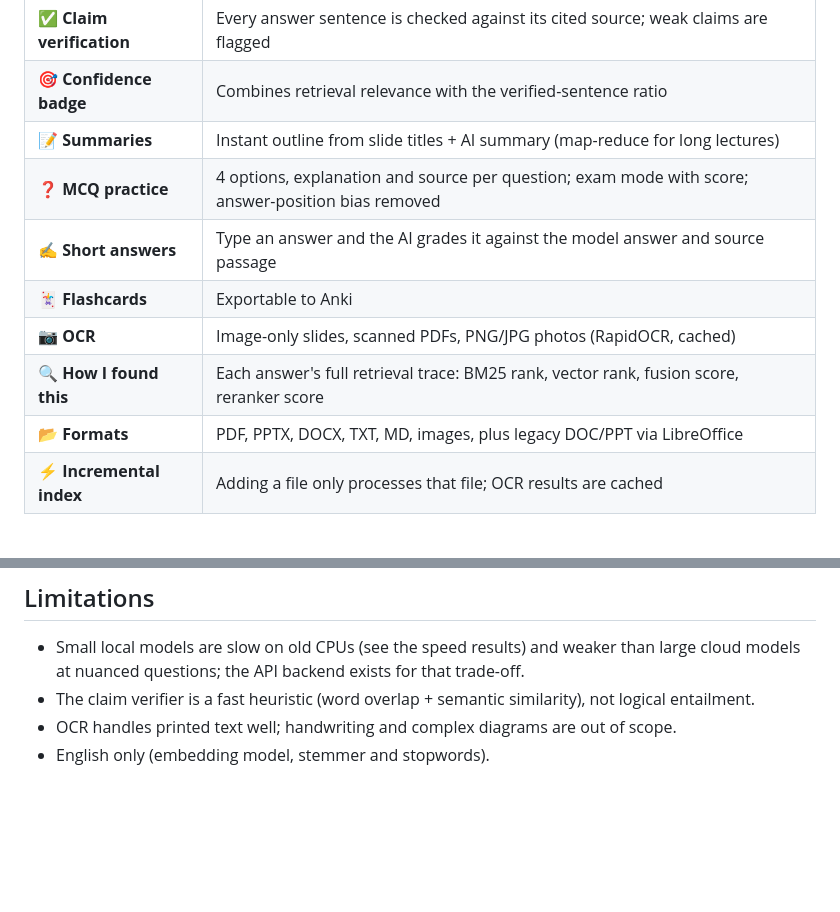
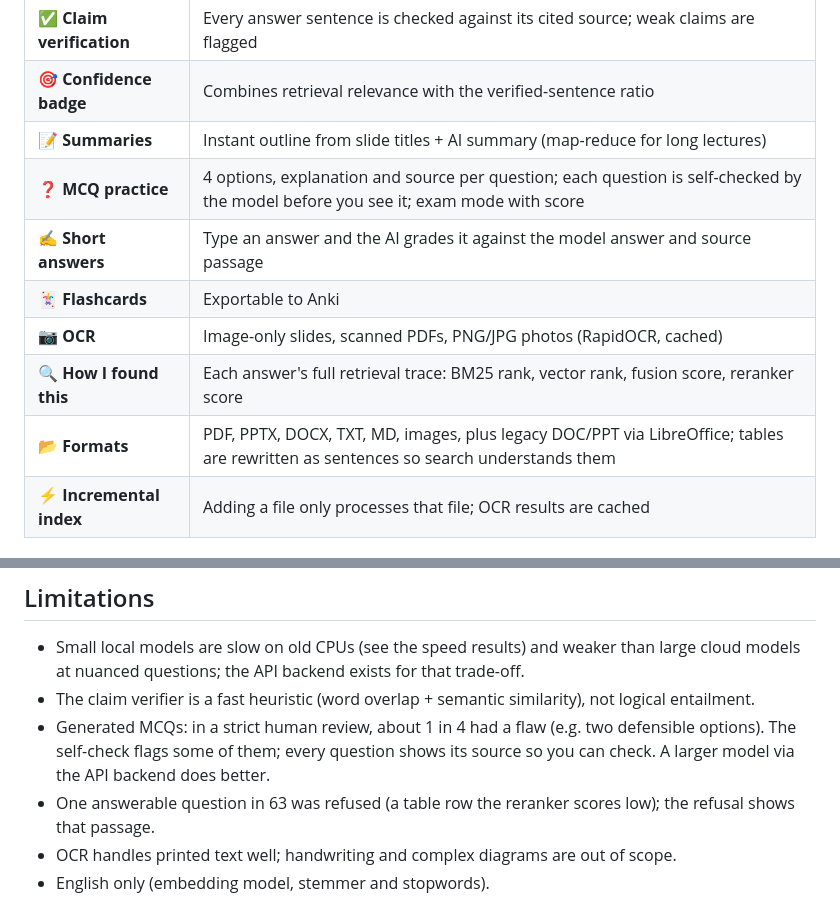
Before and after one commit to Abubakar-idrees-01/data-to-impact, a Markdown page: 01-rag-from-scratch/README.md, 2 parts joined by grey strips. GitHub-like rendering; blank space fills up the shorter version.

```diff
--- a/01-rag-from-scratch/README.md
+++ b/01-rag-from-scratch/README.md
@@ -25,12 +41,12 @@ image-only slides, scanned PDFs and photos of notes.
 | ✅ **Claim verification** | Every answer sentence is checked against its cited source; weak claims are flagged |
 | 🎯 **Confidence badge** | Combines retrieval relevance with the verified-sentence ratio |
 | 📝 **Summaries** | Instant outline from slide titles + AI summary (map-reduce for long lectures) |
-| ❓ **MCQ practice** | 4 options, explanation and source per question; exam mode with score; answer-position bias removed |
+| ❓ **MCQ practice** | 4 options, explanation and source per question; each question is self-checked by the model before you see it; exam mode with score |
 | ✍️ **Short answers** | Type an answer and the AI grades it against the model answer and source passage |
 | 🃏 **Flashcards** | Exportable to Anki |
 | 📷 **OCR** | Image-only slides, scanned PDFs, PNG/JPG photos (RapidOCR, cached) |
 | 🔍 **How I found this** | Each answer's full retrieval trace: BM25 rank, vector rank, fusion score, reranker score |
-| 📂 **Formats** | PDF, PPTX, DOCX, TXT, MD, images, plus legacy DOC/PPT via LibreOffice |
+| 📂 **Formats** | PDF, PPTX, DOCX, TXT, MD, images, plus legacy DOC/PPT via LibreOffice; tables are rewritten as sentences so search understands them |
 | ⚡ **Incremental index** | Adding a file only processes that file; OCR results are cached |
 
 ## Built from scratch vs. off-the-shelf
@@ -96,6 +130,9 @@ docs/           setup, architecture, concepts, decisions, results
 - Small local models are slow on old CPUs (see the speed results) and weaker than large cloud models at nuanced
   questions; the API backend exists for that trade-off.
 - The claim verifier is a fast heuristic (word overlap + semantic similarity), not logical entailment.
+- Generated MCQs: in a strict human review, about 1 in 4 had a flaw (e.g. two defensible options). The self-check
+  flags some of them; every question shows its source so you can check. A larger model via the API backend does better.
+- One answerable question in 63 was refused (a table row the reranker scores low); the refusal shows that passage.
 - OCR handles printed text well; handwriting and complex diagrams are out of scope.
 - English only (embedding model, stemmer and stopwords).
 
```
Also changed, not shown: other parts of 01-rag-from-scratch/README.md (+39 -5 lines), 01-rag-from-scratch/CLAUDE.md (+7 -5 lines), 01-rag-from-scratch/docs/images/ask.png (added), 01-rag-from-scratch/docs/images/mcq.png (added), 01-rag-from-scratch/docs/images/outline.png (added), 01-rag-from-scratch/docs/images/refusal.png (added).
